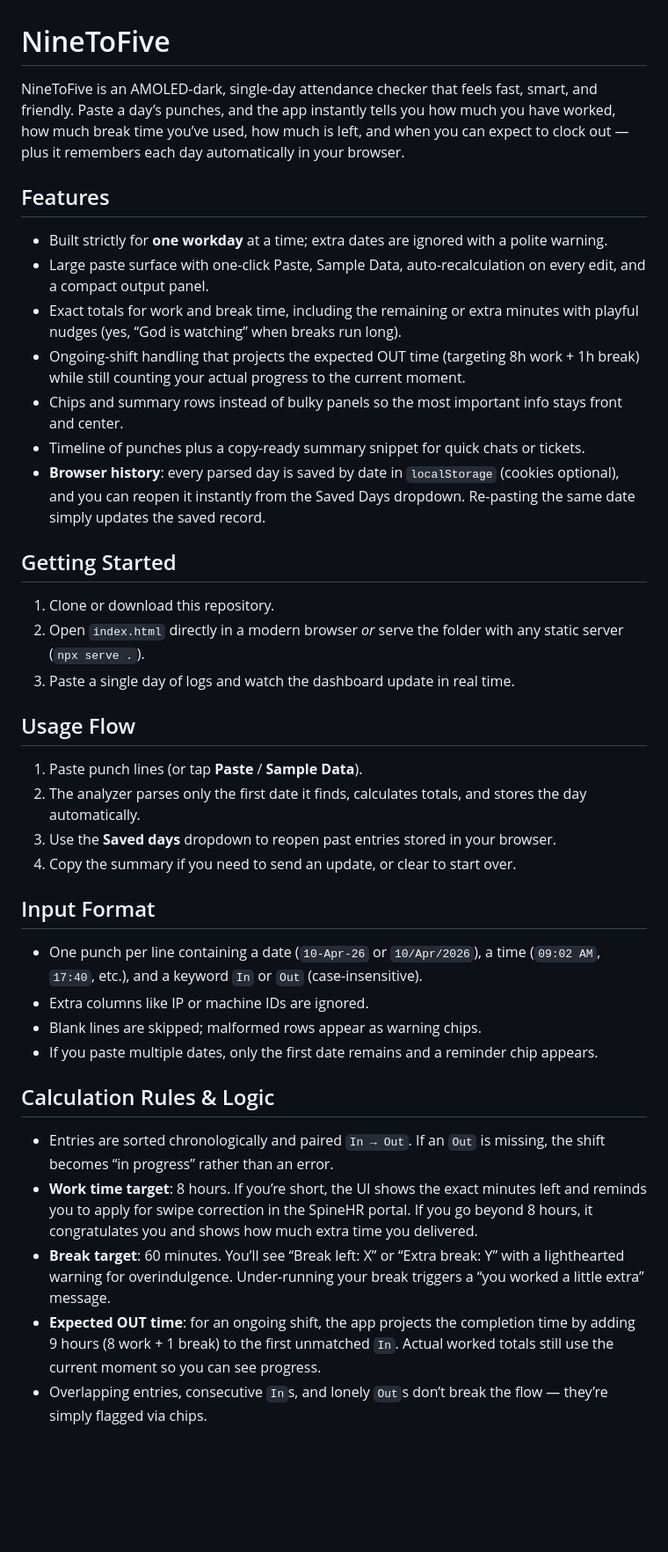
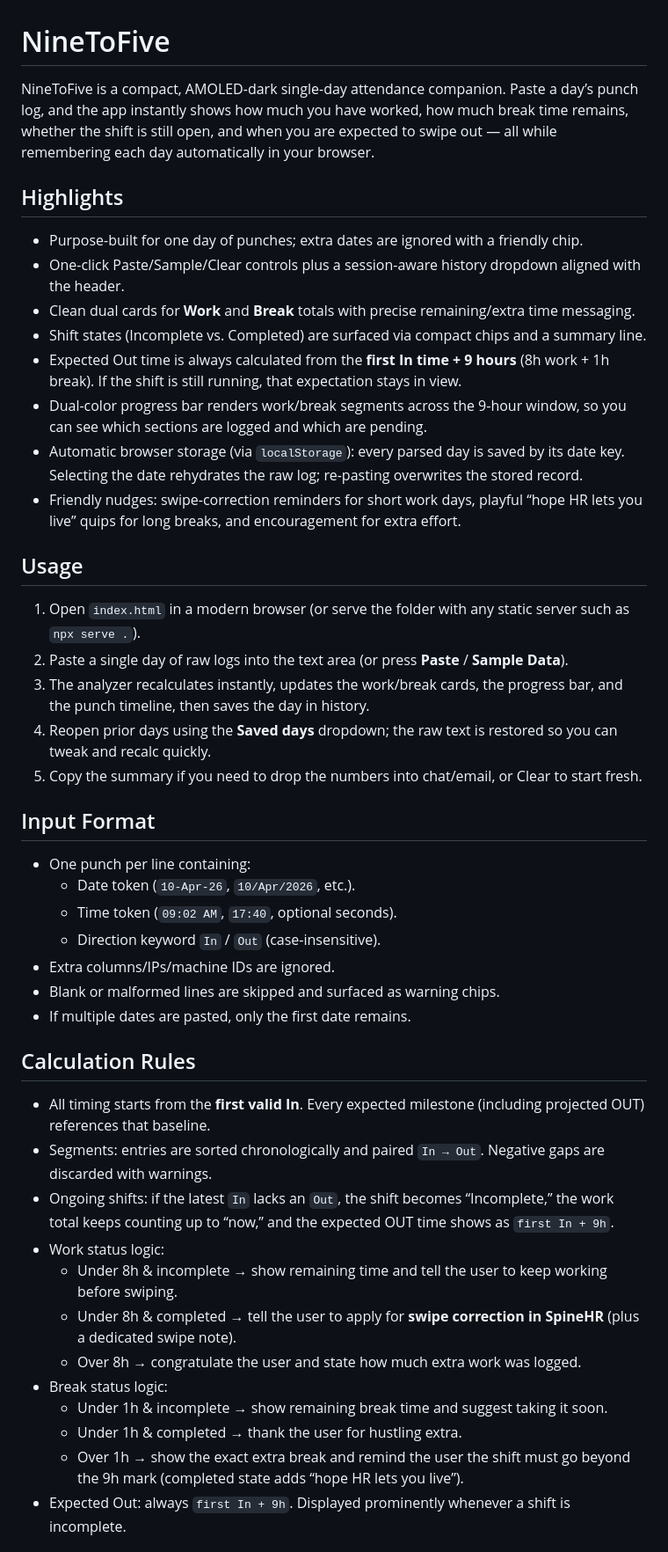
Before and after one commit to viru185/ninetofive, a Markdown page: README.md, the part around one of its changes. Shown at 88% size. Drawn GitHub-style; blank space fills up the shorter version.

Commit message:
docs(readme): update documentation for new single-day logic and UI behavior
- Document first-IN based calculations and expected OUT logic
- Explain progress bar semantics and segment representation
- Add SpineHR swipe guidance and reminders
- Describe browser-based history storage by date
- Align docs with updated single-day workflow

```diff
--- a/README.md
+++ b/README.md
@@ -1,36 +1,44 @@
 # NineToFive
 
-NineToFive is an AMOLED-dark, single-day attendance checker that feels fast, smart, and friendly. Paste a day’s punches, and the app instantly tells you how much you have worked, how much break time you’ve used, how much is left, and when you can expect to clock out — plus it remembers each day automatically in your browser.
+NineToFive is a compact, AMOLED-dark single-day attendance companion. Paste a day’s punch log, and the app instantly shows how much you have worked, how much break time remains, whether the shift is still open, and when you are expected to swipe out — all while remembering each day automatically in your browser.
 
-## Features
-- Built strictly for **one workday** at a time; extra dates are ignored with a polite warning.
-- Large paste surface with one-click Paste, Sample Data, auto-recalculation on every edit, and a compact output panel.
-- Exact totals for work and break time, including the remaining or extra minutes with playful nudges (yes, “God is watching” when breaks run long).
-- Ongoing-shift handling that projects the expected OUT time (targeting 8h work + 1h break) while still counting your actual progress to the current moment.
-- Chips and summary rows instead of bulky panels so the most important info stays front and center.
-- Timeline of punches plus a copy-ready summary snippet for quick chats or tickets.
-- **Browser history**: every parsed day is saved by date in `localStorage` (cookies optional), and you can reopen it instantly from the Saved Days dropdown. Re-pasting the same date simply updates the saved record.
+## Highlights
+- Purpose-built for one day of punches; extra dates are ignored with a friendly chip.
+- One-click Paste/Sample/Clear controls plus a session-aware history dropdown aligned with the header.
+- Clean dual cards for **Work** and **Break** totals with precise remaining/extra time messaging.
+- Shift states (Incomplete vs. Completed) are surfaced via compact chips and a summary line.
+- Expected Out time is always calculated from the **first In time + 9 hours** (8h work + 1h break). If the shift is still running, that expectation stays in view.
+- Dual-color progress bar renders work/break segments across the 9-hour window, so you can see which sections are logged and which are pending.
+- Automatic browser storage (via `localStorage`): every parsed day is saved by its date key. Selecting the date rehydrates the raw log; re-pasting overwrites the stored record.
+- Friendly nudges: swipe-correction reminders for short work days, playful “hope HR lets you live” quips for long breaks, and encouragement for extra effort.
 
-## Getting Started
-1. Clone or download this repository.
-2. Open `index.html` directly in a modern browser *or* serve the folder with any static server (`npx serve .`).
-3. Paste a single day of logs and watch the dashboard update in real time.
-
-## Usage Flow
-1. Paste punch lines (or tap **Paste** / **Sample Data**).
-2. The analyzer parses only the first date it finds, calculates totals, and stores the day automatically.
-3. Use the **Saved days** dropdown to reopen past entries stored in your browser.
-4. Copy the summary if you need to send an update, or clear to start over.
+## Usage
+1. Open `index.html` in a modern browser (or serve the folder with any static server such as `npx serve .`).
+2. Paste a single day of raw logs into the text area (or press **Paste** / **Sample Data**).
+3. The analyzer recalculates instantly, updates the work/break cards, the progress bar, and the punch timeline, then saves the day in history.
+4. Reopen prior days using the **Saved days** dropdown; the raw text is restored so you can tweak and recalc quickly.
+5. Copy the summary if you need to drop the numbers into chat/email, or Clear to start fresh.
 
 ## Input Format
-- One punch per line containing a date (`10-Apr-26` or `10/Apr/2026`), a time (`09:02 AM`, `17:40`, etc.), and a keyword `In` or `Out` (case-insensitive).
-- Extra columns like IP or machine IDs are ignored.
-- Blank lines are skipped; malformed rows appear as warning chips.
-- If you paste multiple dates, only the first date remains and a reminder chip appears.
+- One punch per line containing:
+  - Date token (`10-Apr-26`, `10/Apr/2026`, etc.).
+  - Time token (`09:02 AM`, `17:40`, optional seconds).
+  - Direction keyword `In` / `Out` (case-insensitive).
+- Extra columns/IPs/machine IDs are ignored.
+- Blank or malformed lines are skipped and surfaced as warning chips.
+- If multiple dates are pasted, only the first date remains.
 
-## Calculation Rules & Logic
-- Entries are sorted chronologically and paired `In → Out`. If an `Out` is missing, the shift becomes “in progress” rather than an error.
-- **Work time target**: 8 hours. If you’re short, the UI shows the exact minutes left and reminds you to apply for swipe correction in the SpineHR portal. If you go beyond 8 hours, it congratulates you and shows how much extra time you delivered.
-- **Break target**: 60 minutes. You’ll see “Break left: X” or “Extra break: Y” with a lighthearted warning for overindulgence. Under-running your break triggers a “you worked a little extra” message.
-- **Expected OUT time**: for an ongoing shift, the app projects the completion time by adding 9 hours (8 work + 1 break) to the first unmatched `In`. Actual worked totals still use the current moment so you can see progress.
-- Overlapping entries, consecutive `In`s, and lonely `Out`s don’t break the flow — they’re simply flagged via chips.
+## Calculation Rules
+- All timing starts from the **first valid In**. Every expected milestone (including projected OUT) references that baseline.
+- Segments: entries are sorted chronologically and paired `In → Out`. Negative gaps are discarded with warnings.
+- Ongoing shifts: if the latest `In` lacks an `Out`, the shift becomes “Incomplete,” the work total keeps counting up to “now,” and the expected OUT time shows as `first In + 9h`.
+- Work status logic:
+  - Under 8h & incomplete → show remaining time and tell the user to keep working before swiping.
+  - Under 8h & completed → tell the user to apply for **swipe correction in SpineHR** (plus a dedicated swipe note).
+  - Over 8h → congratulate the user and state how much extra work was logged.
+- Break status logic:
+  - Under 1h & incomplete → show remaining break time and suggest taking it soon.
+  - Under 1h & completed → thank the user for hustling extra.
+  - Over 1h → show the exact extra break and remind the user the shift must go beyond the 9h mark (completed state adds “hope HR lets you live”).
+- Expected Out: always `first In + 9h`. Displayed prominently whenever a shift is incomplete.
+
```
Also changed, not shown: other parts of README.md (+20 -19 lines).
